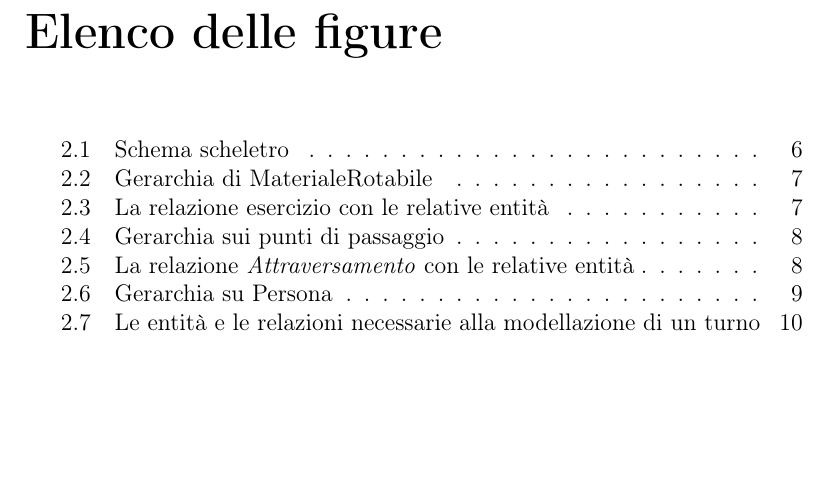
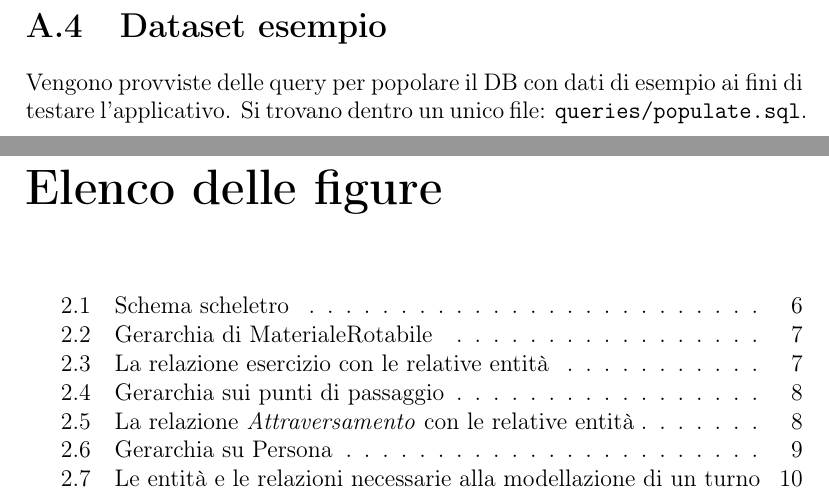
Before and after one commit to MyK00L/progetto_db, a LaTeX document (report/report.tex): part of page 27 of 27 before the commit and two parts of pages 27 and 28 of 28 after it, the two joined at a grey line, cut at the place of the change, the shorter picture padded with empty space. Compiled offline with pdfLaTeX.

Commit message:
par about datasets

```diff
--- a/report/report.tex
+++ b/report/report.tex
@@ -426,6 +426,9 @@ SELECT rpdp.Data AS Orario, pdpa.Nome FROM RitardoPdP rpdp
 	\section{Esecuzione del programma}
 	\par Dopo aver scaricato l'eseguibile per la piattaforma desiderata, controllare che abbia i permessi di esecuzione (se richiesti) ed eseguirlo nella cartella in cui è stato posizionato il file \texttt{.env} e la cartella \texttt{templates}.
 	\par Il programma provvederà all'inizializzazione del DB e si metterà in ascolto sulla porta TCP 8000.
+	\section{Dataset esempio}
+	\par Vengono provviste delle query per popolare il DB con dati di esempio ai fini di testare l'applicativo.
+	Si trovano dentro un unico file: \texttt{queries/populate.sql}.
     %\printbibliography[heading=bibintoc]
     \listoffigures
 \end{document}
```
